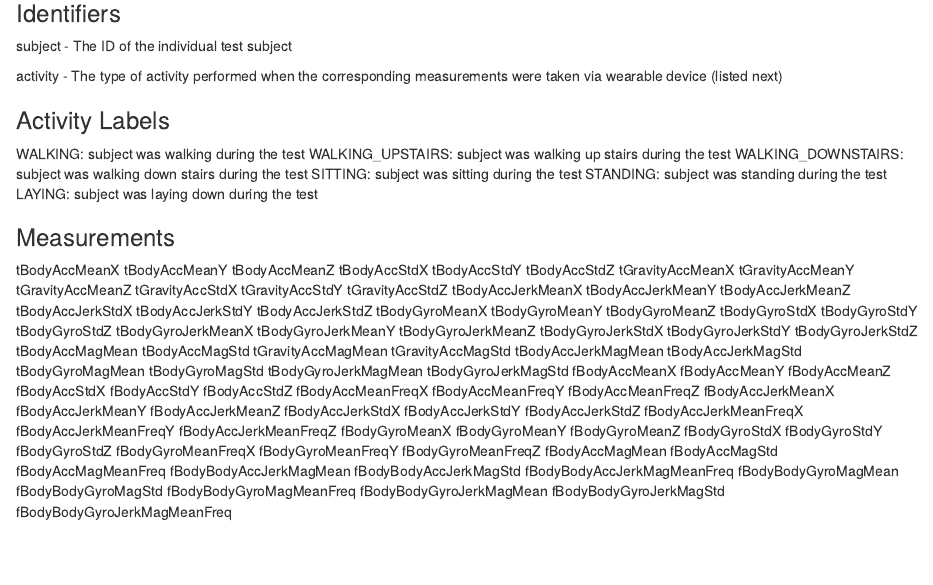
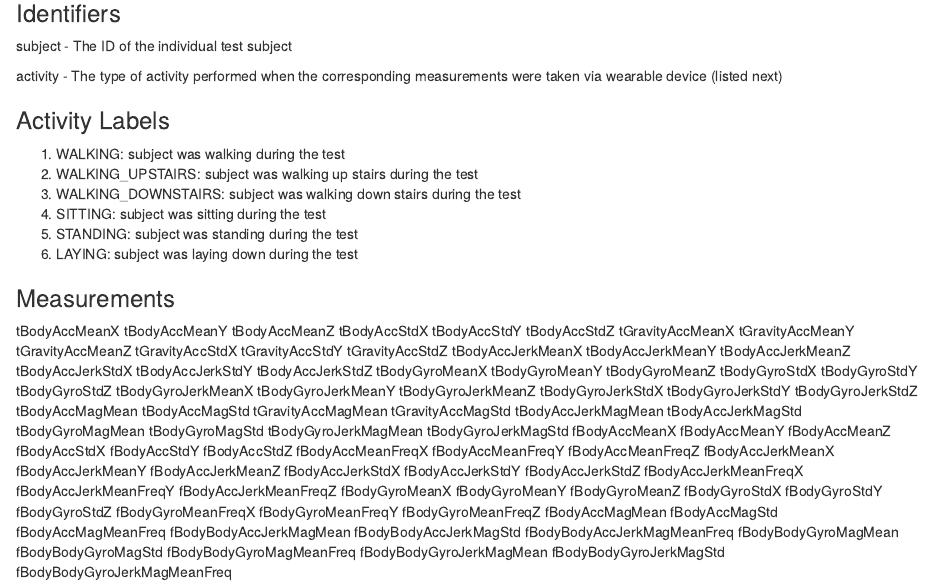
Before and after one commit to HeraclitusMax/G-C_Data_Peer_Assignment, an R Markdown document (Code Book.Rmd): the page in a window 1100 px wide, from 100 px down. Rendered offline with R 4.5, knitr and Pandoc, with nearby package versions.

Commit message:
Update Code Book.Rmd

```diff
--- a/Code Book.Rmd
+++ b/Code Book.Rmd
@@ -10,12 +10,12 @@ activity - The type of activity performed when the corresponding measurements we
 
 ### Activity Labels
 
-WALKING: subject was walking during the test
-WALKING_UPSTAIRS: subject was walking up stairs during the test
-WALKING_DOWNSTAIRS: subject was walking down stairs during the test
-SITTING: subject was sitting during the test
-STANDING: subject was standing during the test
-LAYING: subject was laying down during the test
+1. WALKING: subject was walking during the test
+2. WALKING_UPSTAIRS: subject was walking up stairs during the test
+3. WALKING_DOWNSTAIRS: subject was walking down stairs during the test
+4. SITTING: subject was sitting during the test
+5. STANDING: subject was standing during the test
+6. LAYING: subject was laying down during the test
 
 ### Measurements
 
```
